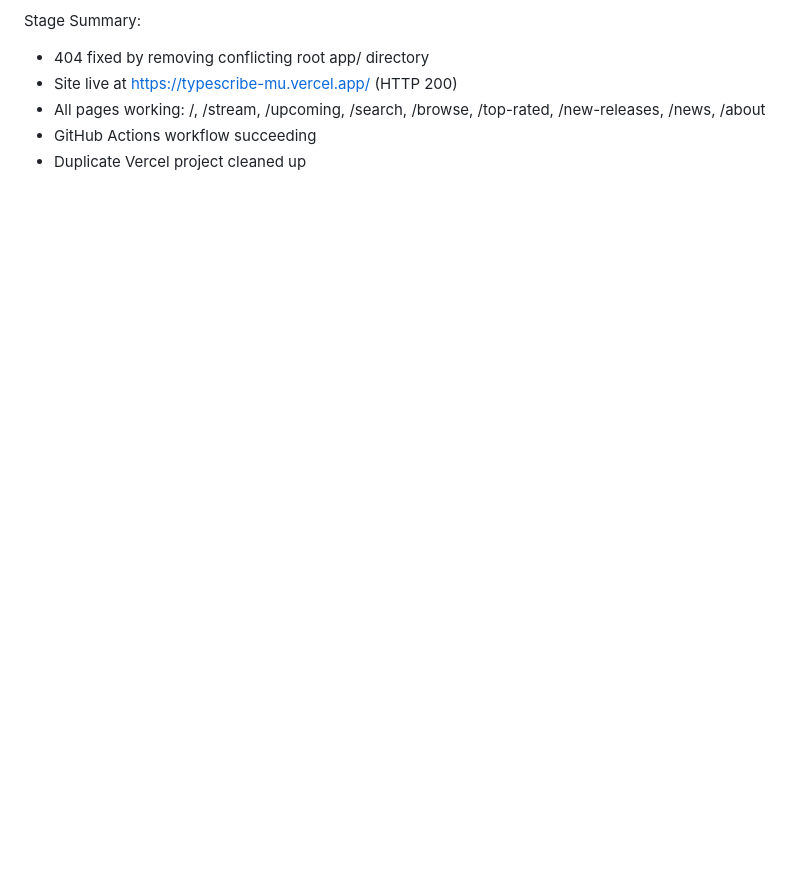
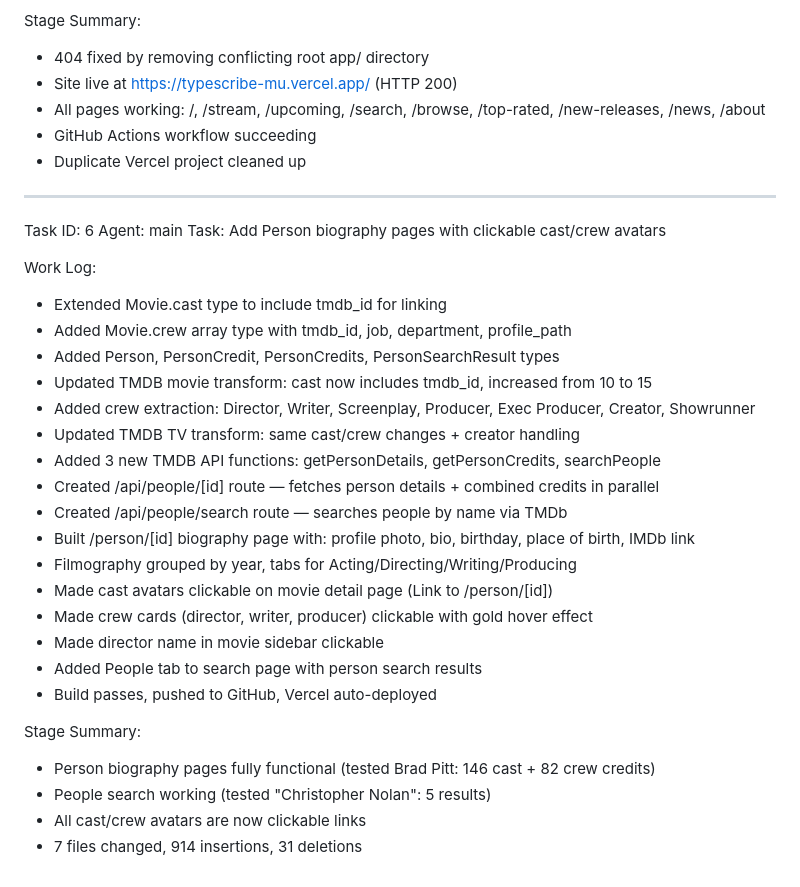
Before and after one commit to horsnel/typescribe, a Markdown page: worklog.md, the part around the change. Drawn GitHub-style; blank space fills up the shorter version.

Commit message:
Update worklog

```diff
--- a/worklog.md
+++ b/worklog.md
@@ -63,3 +63,32 @@ Stage Summary:
 - All pages working: /, /stream, /upcoming, /search, /browse, /top-rated, /new-releases, /news, /about
 - GitHub Actions workflow succeeding
 - Duplicate Vercel project cleaned up
+
+---
+Task ID: 6
+Agent: main
+Task: Add Person biography pages with clickable cast/crew avatars
+
+Work Log:
+- Extended Movie.cast type to include tmdb_id for linking
+- Added Movie.crew array type with tmdb_id, job, department, profile_path
+- Added Person, PersonCredit, PersonCredits, PersonSearchResult types
+- Updated TMDB movie transform: cast now includes tmdb_id, increased from 10 to 15
+- Added crew extraction: Director, Writer, Screenplay, Producer, Exec Producer, Creator, Showrunner
+- Updated TMDB TV transform: same cast/crew changes + creator handling
+- Added 3 new TMDB API functions: getPersonDetails, getPersonCredits, searchPeople
+- Created /api/people/[id] route — fetches person details + combined credits in parallel
+- Created /api/people/search route — searches people by name via TMDb
+- Built /person/[id] biography page with: profile photo, bio, birthday, place of birth, IMDb link
+- Filmography grouped by year, tabs for Acting/Directing/Writing/Producing
+- Made cast avatars clickable on movie detail page (Link to /person/[id])
+- Made crew cards (director, writer, producer) clickable with gold hover effect
+- Made director name in movie sidebar clickable
+- Added People tab to search page with person search results
+- Build passes, pushed to GitHub, Vercel auto-deployed
+
+Stage Summary:
+- Person biography pages fully functional (tested Brad Pitt: 146 cast + 82 crew credits)
+- People search working (tested "Christopher Nolan": 5 results)
+- All cast/crew avatars are now clickable links
+- 7 files changed, 914 insertions, 31 deletions
```
